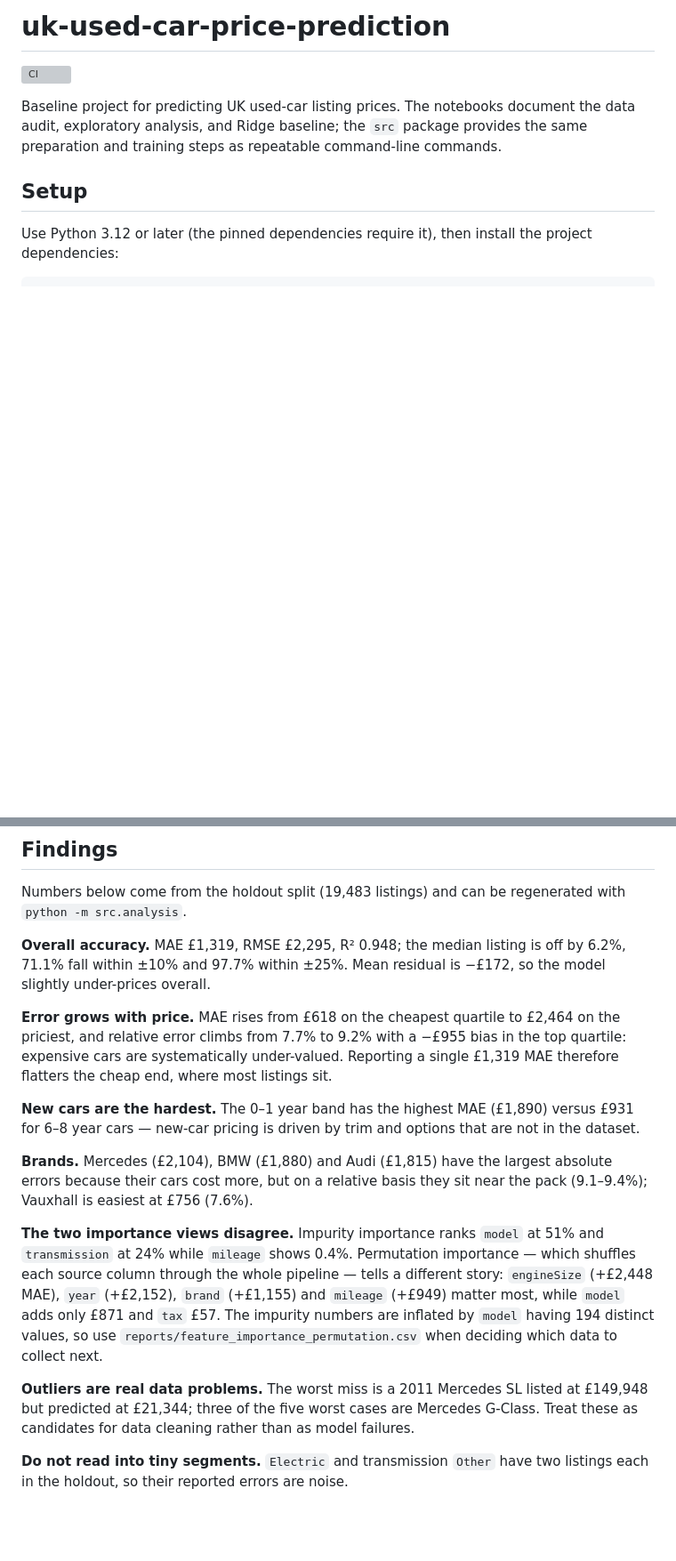
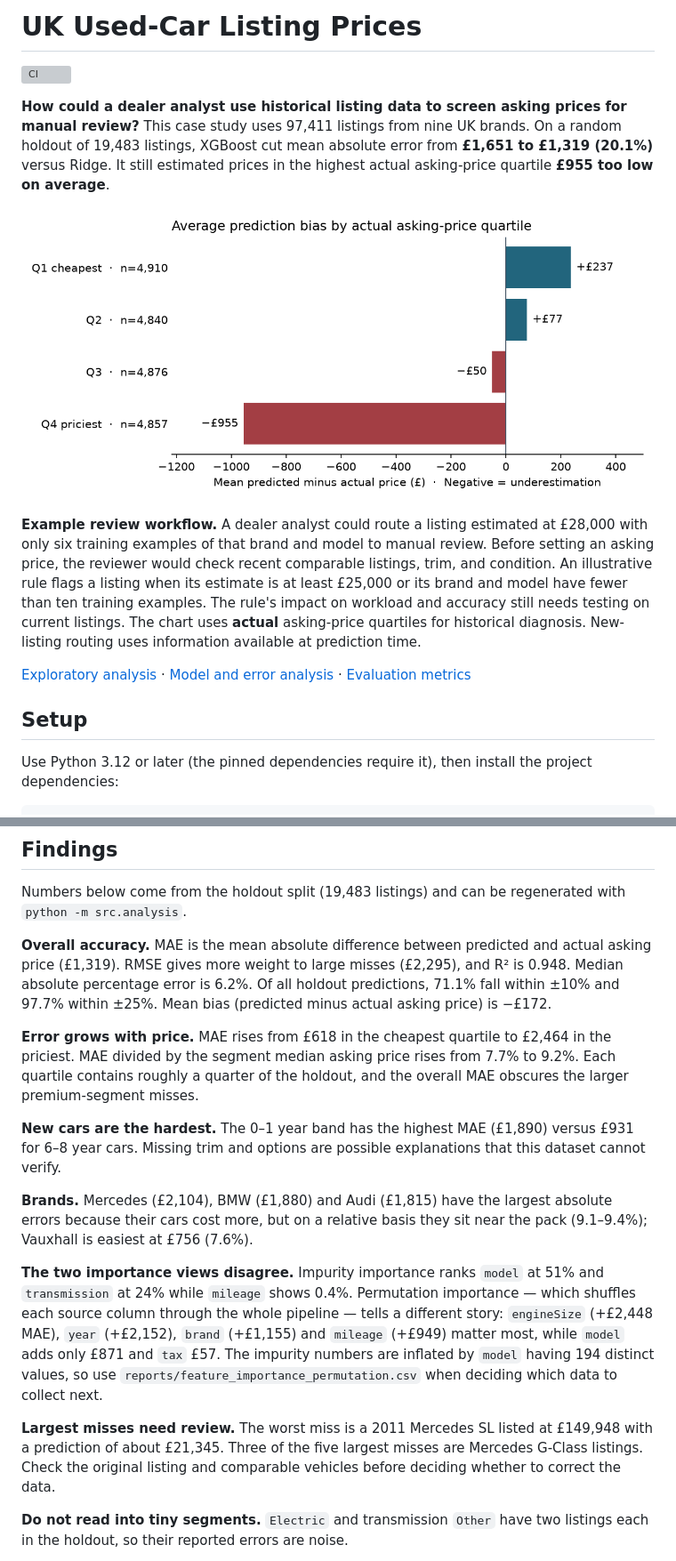
Before and after one commit to agunggust/uk-used-car-price-prediction, a Markdown page: README.md, 2 parts joined by grey strips. Shown at 89% size. Drawn GitHub-style; pictures changed too: reports/figures/analysis_bias_by_price_band.png (added); blank space fills up the shorter version; grey boxes are pictures that could not be loaded.

Commit message:
Present pricing case study with holdout bias chart

```diff
--- a/README.md
+++ b/README.md
@@ -1,10 +1,28 @@
-# uk-used-car-price-prediction
+# UK Used-Car Listing Prices
 
 [![CI](https://github.com/agunggust/uk-used-car-price-prediction/actions/workflows/ci.yml/badge.svg)](https://github.com/agunggust/uk-used-car-price-prediction/actions/workflows/ci.yml)
 
-Baseline project for predicting UK used-car listing prices. The notebooks document
-the data audit, exploratory analysis, and Ridge baseline; the `src` package provides
-the same preparation and training steps as repeatable command-line commands.
+**How could a dealer analyst use historical listing data to screen asking prices
+for manual review?** This case study uses 97,411 listings from nine UK brands.
+On a random holdout of 19,483 listings, XGBoost cut mean absolute error from
+**£1,651 to £1,319 (20.1%)** versus Ridge. It still estimated prices in the
+highest actual asking-price quartile **£955 too low on average**.
+
+![Holdout prediction bias by actual asking-price quartile. Q1 +£237 (4,910 listings), Q2 +£77 (4,840), Q3 −£50 (4,876), Q4 −£955 (4,857).](reports/figures/analysis_bias_by_price_band.png)
+
+**Example review workflow.** A dealer analyst could route a listing estimated
+at £28,000 with only six training examples of that brand and model to manual
+review. Before setting an asking price, the reviewer would check recent
+comparable listings, trim, and condition. An illustrative rule flags a
+listing when its estimate is at least £25,000 or its brand and model have
+fewer than ten training examples. The rule's impact on workload and
+accuracy still needs testing on current listings.
+The chart uses **actual** asking-price quartiles for historical diagnosis.
+New-listing routing uses information available at prediction time.
+
+[Exploratory analysis](notebooks/02_eda.ipynb) ·
+[Model and error analysis](notebooks/05_analysis_interpretability.ipynb) ·
+[Evaluation metrics](reports/model_metrics.json)
 
 ## Setup
 
@@ -154,19 +172,20 @@ snapshot for temporal validation.
 Numbers below come from the holdout split (19,483 listings) and can be
 regenerated with `python -m src.analysis`.
 
-**Overall accuracy.** MAE £1,319, RMSE £2,295, R² 0.948; the median listing is
-off by 6.2%, 71.1% fall within ±10% and 97.7% within ±25%. Mean residual is
-−£172, so the model slightly under-prices overall.
+**Overall accuracy.** MAE is the mean absolute difference between predicted
+and actual asking price (£1,319). RMSE gives more weight to large misses
+(£2,295), and R² is 0.948. Median absolute percentage error is 6.2%.
+Of all holdout predictions, 71.1% fall within ±10% and 97.7% within ±25%.
+Mean bias (predicted minus actual asking price) is −£172.
 
-**Error grows with price.** MAE rises from £618 on the cheapest quartile to
-£2,464 on the priciest, and relative error climbs from 7.7% to 9.2% with a
-−£955 bias in the top quartile: expensive cars are systematically under-valued.
-Reporting a single £1,319 MAE therefore flatters the cheap end, where most
-listings sit.
+**Error grows with price.** MAE rises from £618 in the cheapest quartile to
+£2,464 in the priciest. MAE divided by the segment median asking price
+rises from 7.7% to 9.2%. Each quartile contains roughly a quarter of the
+holdout, and the overall MAE obscures the larger premium-segment misses.
 
 **New cars are the hardest.** The 0–1 year band has the highest MAE (£1,890)
-versus £931 for 6–8 year cars — new-car pricing is driven by trim and options
-that are not in the dataset.
+versus £931 for 6–8 year cars. Missing trim and options are possible
+explanations that this dataset cannot verify.
 
 **Brands.** Mercedes (£2,104), BMW (£1,880) and Audi (£1,815) have the largest
 absolute errors because their cars cost more, but on a relative basis they sit
@@ -181,10 +200,10 @@ tells a different story: `engineSize` (+£2,448 MAE), `year` (+£2,152),
 distinct values, so use `reports/feature_importance_permutation.csv` when
 deciding which data to collect next.
 
-**Outliers are real data problems.** The worst miss is a 2011 Mercedes SL
-listed at £149,948 but predicted at £21,344; three of the five worst cases are
-Mercedes G-Class. Treat these as candidates for data cleaning rather than as
-model failures.
+**Largest misses need review.** The worst miss is a 2011 Mercedes SL listed
+at £149,948 with a prediction of about £21,345. Three of the five largest
+misses are Mercedes G-Class listings. Check the original listing and
+comparable vehicles before deciding whether to correct the data.
 
 **Do not read into tiny segments.** `Electric` and transmission `Other` have
 two listings each in the holdout, so their reported errors are noise.
```
Also changed, not shown: other parts of README.md (+2 -2 lines), 4 other files.
